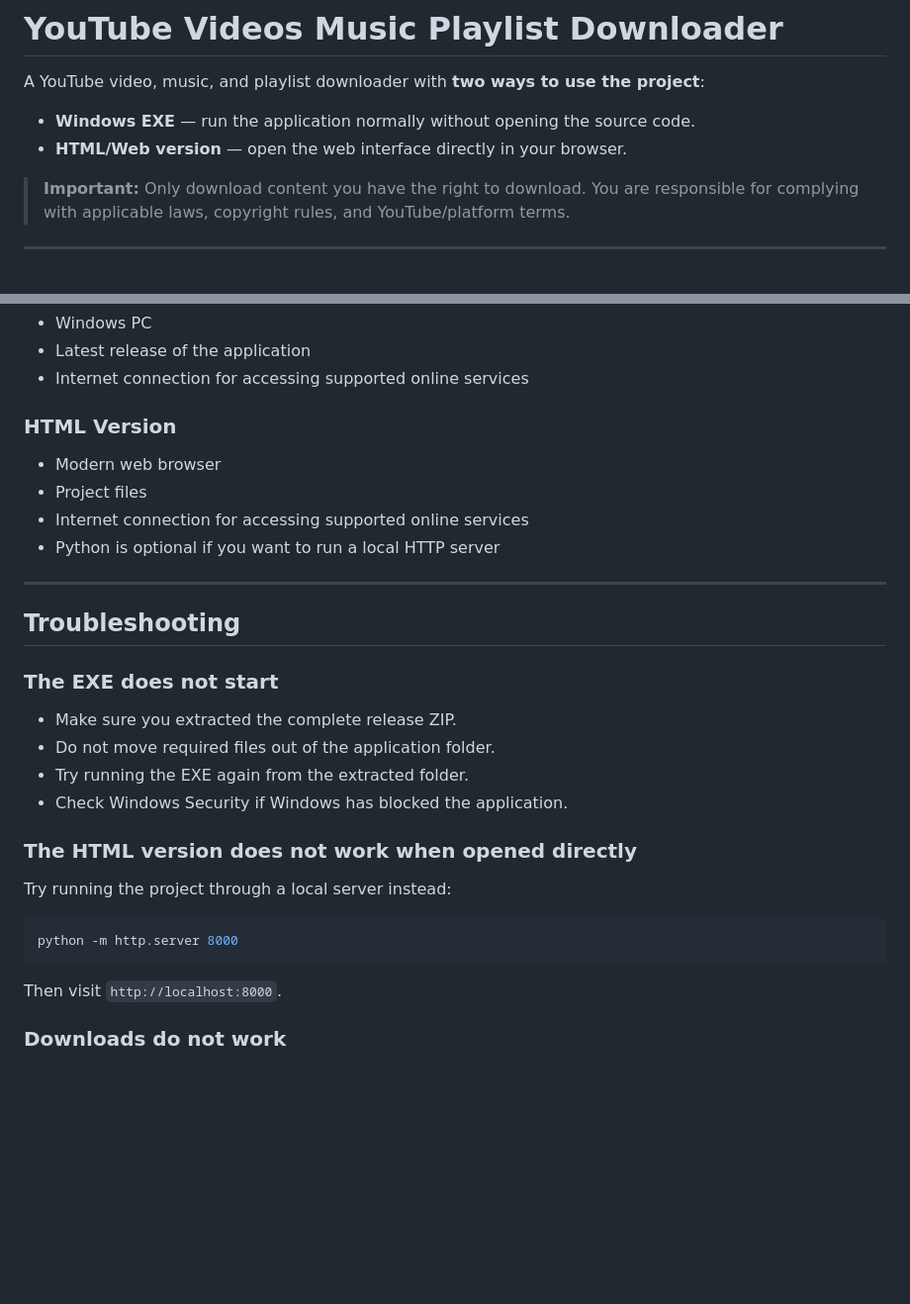
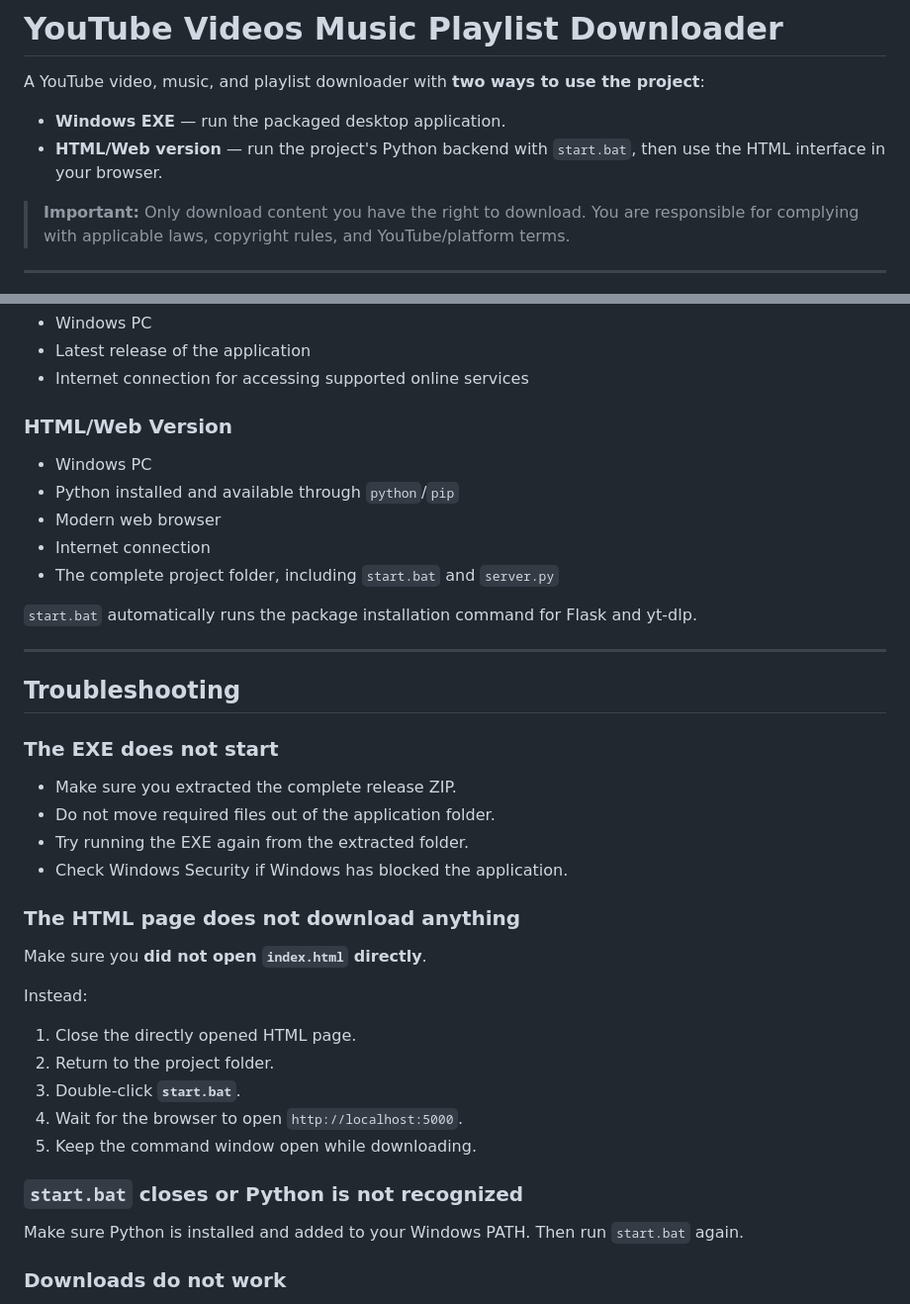
Before and after one commit to youssefdeveloper2025-code/youtube-videos-music-playlist-downloader, a Markdown page: README.md, 2 parts joined by grey strips. Shown at 99% size. GitHub-like rendering; blank space fills up the shorter version.

````diff
--- a/README.md
+++ b/README.md
@@ -2,8 +2,8 @@
 
 A YouTube video, music, and playlist downloader with **two ways to use the project**:
 
-- **Windows EXE** — run the application normally without opening the source code.
-- **HTML/Web version** — open the web interface directly in your browser.
+- **Windows EXE** — run the packaged desktop application.
+- **HTML/Web version** — run the project's Python backend with `start.bat`, then use the HTML interface in your browser.
 
 > **Important:** Only download content you have the right to download. You are responsible for complying with applicable laws, copyright rules, and YouTube/platform terms.
 
@@ -101,12 +112,15 @@ Features may vary between releases and versions of the project.
 - Latest release of the application
 - Internet connection for accessing supported online services
 
-### HTML Version
+### HTML/Web Version
 
+- Windows PC
+- Python installed and available through `python`/`pip`
 - Modern web browser
-- Project files
-- Internet connection for accessing supported online services
-- Python is optional if you want to run a local HTTP server
+- Internet connection
+- The complete project folder, including `start.bat` and `server.py`
+
+`start.bat` automatically runs the package installation command for Flask and yt-dlp.
 
 ---
 
@@ -119,15 +133,21 @@ Features may vary between releases and versions of the project.
 - Try running the EXE again from the extracted folder.
 - Check Windows Security if Windows has blocked the application.
 
-### The HTML version does not work when opened directly
+### The HTML page does not download anything
 
-Try running the project through a local server instead:
+Make sure you **did not open `index.html` directly**.
 
-```bash
-python -m http.server 8000
-```
+Instead:
 
-Then visit `http://localhost:8000`.
+1. Close the directly opened HTML page.
+2. Return to the project folder.
+3. Double-click **`start.bat`**.
+4. Wait for the browser to open `http://localhost:5000`.
+5. Keep the command window open while downloading.
+
+### `start.bat` closes or Python is not recognized
+
+Make sure Python is installed and added to your Windows PATH. Then run `start.bat` again.
 
 ### Downloads do not work
 
````
Also changed, not shown: other parts of README.md (+36 -25 lines).
